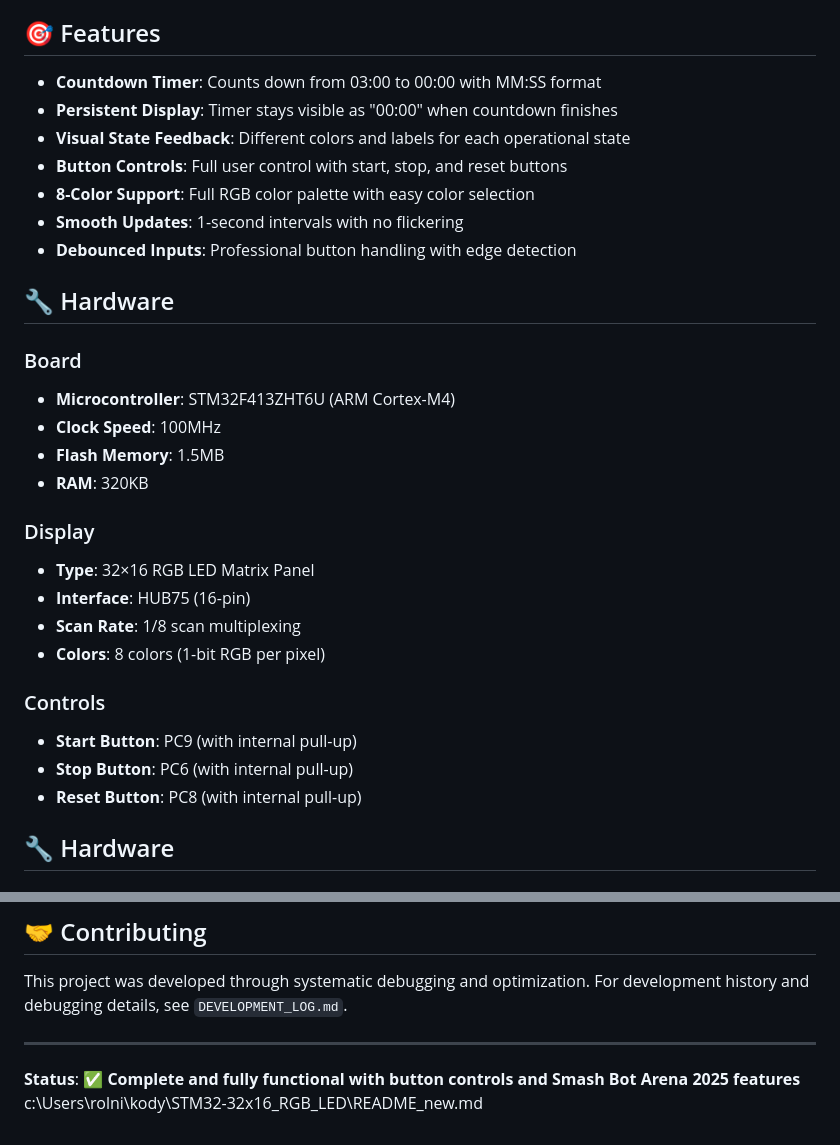
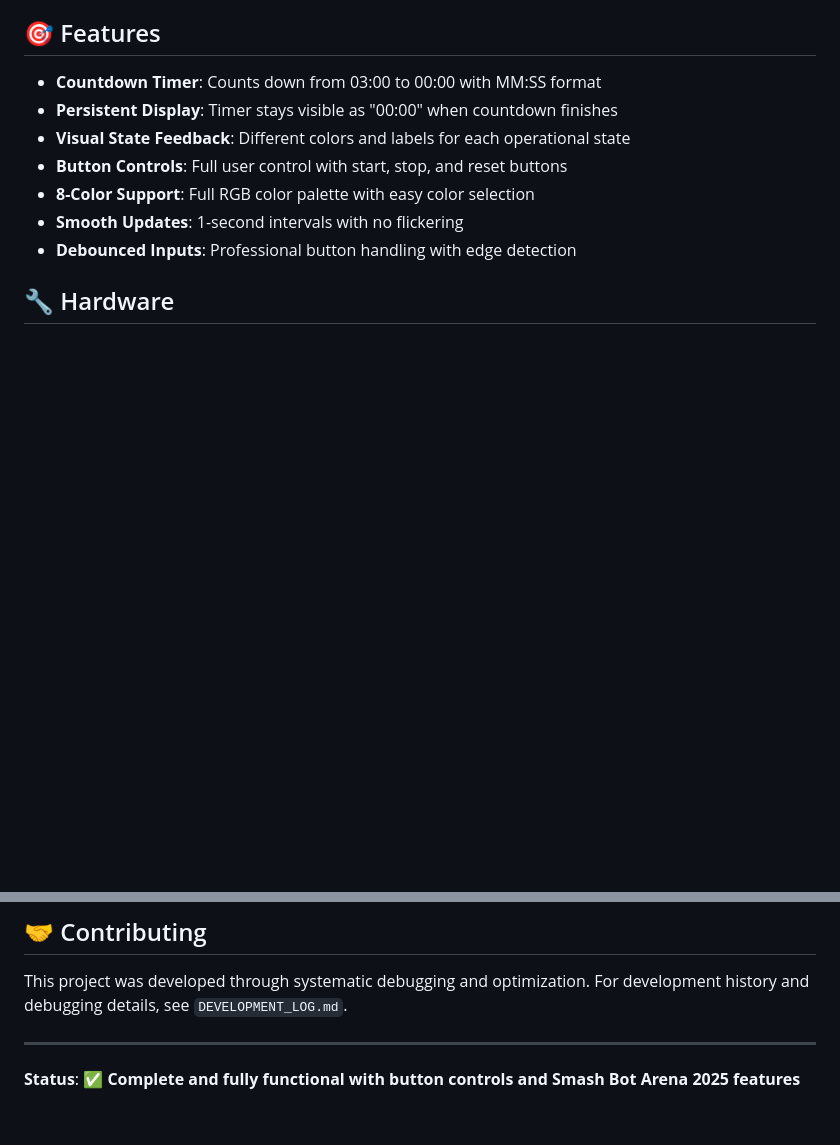
Before and after one commit to JackobPunch/STM32-32x16_RGB_LED, a Markdown page: README.md, 2 parts joined by grey strips. Drawn GitHub-style; blank space fills up the shorter version.

Commit message:
Fix duplicate Hardware section and remove XML artifacts from README

```diff
--- a/README.md
+++ b/README.md
@@ -21,28 +21,6 @@ A complete STM32-based countdown timer display for 32x16 RGB LED matrices using
 - **8-Color Support**: Full RGB color palette with easy color selection
 - **Smooth Updates**: 1-second intervals with no flickering
 - **Debounced Inputs**: Professional button handling with edge detection
-
-## 🔧 Hardware
-
-### Board
-
-- **Microcontroller**: STM32F413ZHT6U (ARM Cortex-M4)
-- **Clock Speed**: 100MHz
-- **Flash Memory**: 1.5MB
-- **RAM**: 320KB
-
-### Display
-
-- **Type**: 32×16 RGB LED Matrix Panel
-- **Interface**: HUB75 (16-pin)
-- **Scan Rate**: 1/8 scan multiplexing
-- **Colors**: 8 colors (1-bit RGB per pixel)
-
-### Controls
-
-- **Start Button**: PC9 (with internal pull-up)
-- **Stop Button**: PC6 (with internal pull-up)
-- **Reset Button**: PC8 (with internal pull-up)
 
 ## 🔧 Hardware
 
@@ -258,5 +236,4 @@ This project was developed through systematic debugging and optimization. For de
 
 ---
 
-**Status**: ✅ **Complete and fully functional with button controls and Smash Bot Arena 2025 features**</content>
-<parameter name="filePath">c:\Users\rolni\kody\STM32-32x16_RGB_LED\README_new.md
+**Status**: ✅ **Complete and fully functional with button controls and Smash Bot Arena 2025 features**
```
